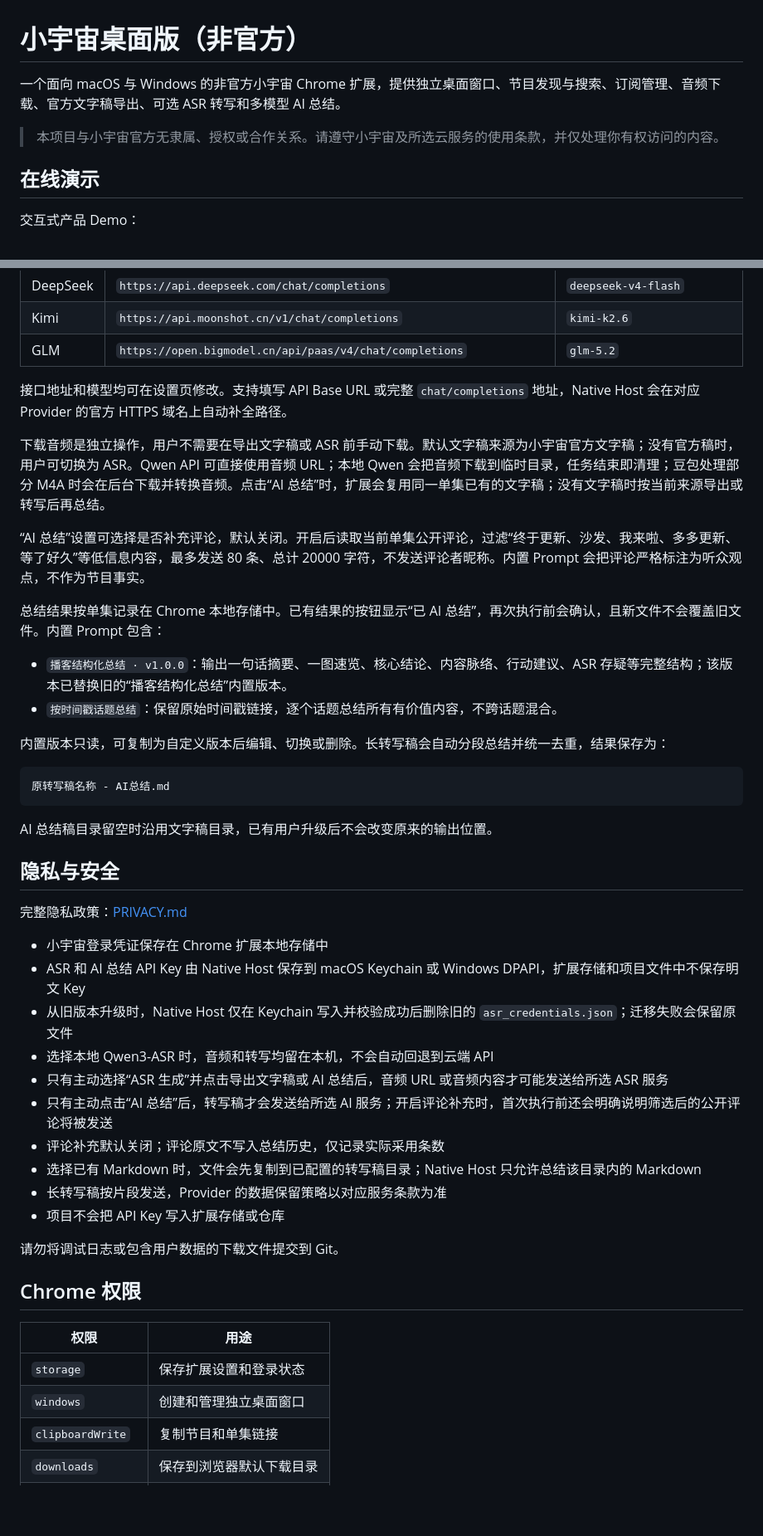
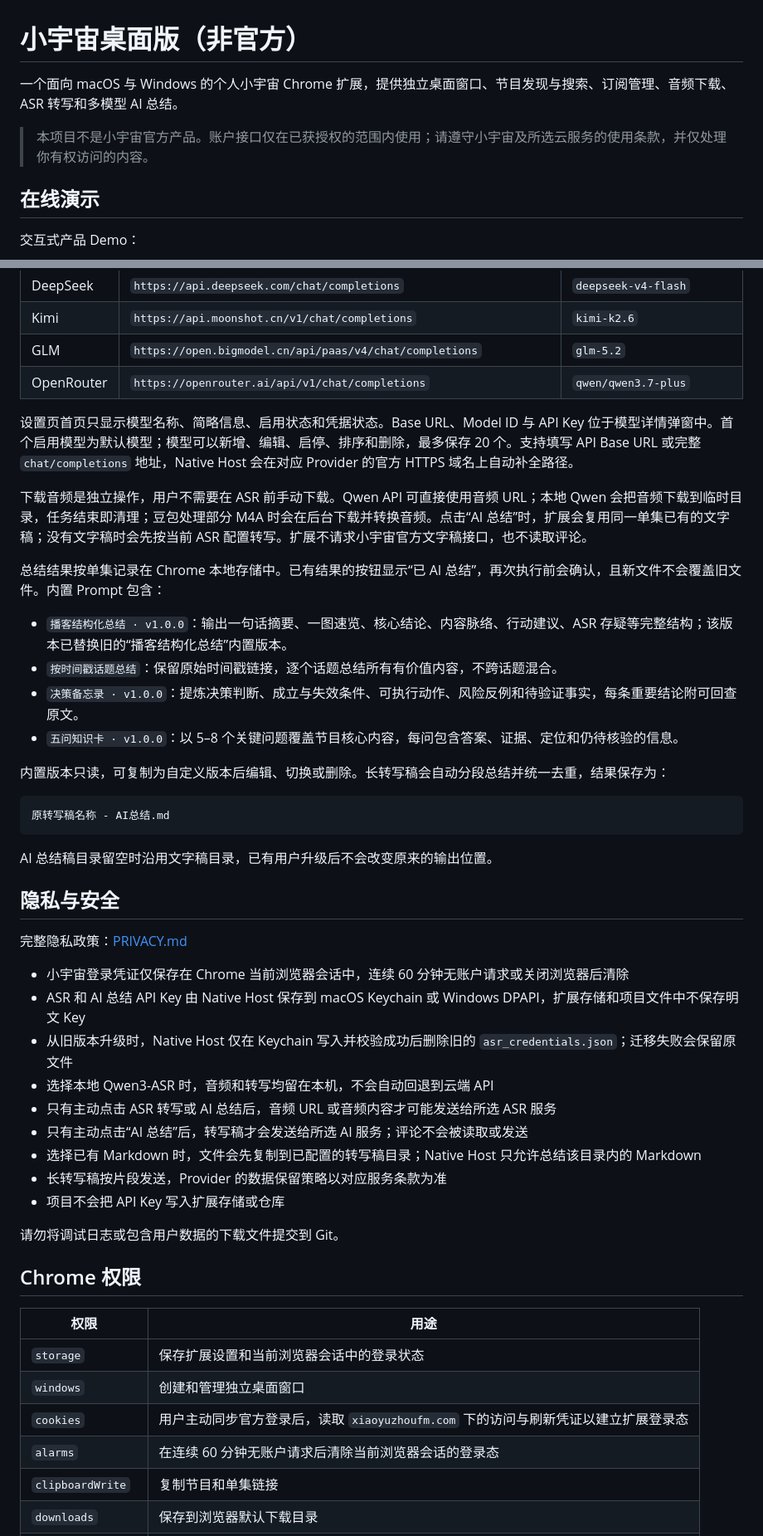
Before and after one commit to QWE38qwe/xiaoyuzhou-desktop, a Markdown page: README.md, 2 parts joined by grey strips. Shown at 83% size. Drawn GitHub-style; blank space fills up the shorter version.

```diff
--- a/README.md
+++ b/README.md
@@ -1,8 +1,8 @@
 # 小宇宙桌面版（非官方）
 
-一个面向 macOS 与 Windows 的非官方小宇宙 Chrome 扩展，提供独立桌面窗口、节目发现与搜索、订阅管理、音频下载、官方文字稿导出、可选 ASR 转写和多模型 AI 总结。
+一个面向 macOS 与 Windows 的个人小宇宙 Chrome 扩展，提供独立桌面窗口、节目发现与搜索、订阅管理、音频下载、ASR 转写和多模型 AI 总结。
 
-> 本项目与小宇宙官方无隶属、授权或合作关系。请遵守小宇宙及所选云服务的使用条款，并仅处理你有权访问的内容。
+> 本项目不是小宇宙官方产品。账户接口仅在已获授权的范围内使用；请遵守小宇宙及所选云服务的使用条款，并仅处理你有权访问的内容。
 
 ## 在线演示
 
@@ -211,17 +224,18 @@ AI 总结默认使用 OpenAI-compatible Chat Completions 接口：
 | DeepSeek | `https://api.deepseek.com/chat/completions` | `deepseek-v4-flash` |
 | Kimi | `https://api.moonshot.cn/v1/chat/completions` | `kimi-k2.6` |
 | GLM | `https://open.bigmodel.cn/api/paas/v4/chat/completions` | `glm-5.2` |
+| OpenRouter | `https://openrouter.ai/api/v1/chat/completions` | `qwen/qwen3.7-plus` |
 
-接口地址和模型均可在设置页修改。支持填写 API Base URL 或完整 `chat/completions` 地址，Native Host 会在对应 Provider 的官方 HTTPS 域名上自动补全路径。
+设置页首页只显示模型名称、简略信息、启用状态和凭据状态。Base URL、Model ID 与 API Key 位于模型详情弹窗中。首个启用模型为默认模型；模型可以新增、编辑、启停、排序和删除，最多保存 20 个。支持填写 API Base URL 或完整 `chat/completions` 地址，Native Host 会在对应 Provider 的官方 HTTPS 域名上自动补全路径。
 
-下载音频是独立操作，用户不需要在导出文字稿或 ASR 前手动下载。默认文字稿来源为小宇宙官方文字稿；没有官方稿时，用户可切换为 ASR。Qwen API 可直接使用音频 URL；本地 Qwen 会把音频下载到临时目录，任务结束即清理；豆包处理部分 M4A 时会在后台下载并转换音频。点击“AI 总结”时，扩展会复用同一单集已有的文字稿；没有文字稿时按当前来源导出或转写后再总结。
-
-“AI 总结”设置可选择是否补充评论，默认关闭。开启后读取当前单集公开评论，过滤“终于更新、沙发、我来啦、多多更新、等了好久”等低信息内容，最多发送 80 条、总计 20000 字符，不发送评论者昵称。内置 Prompt 会把评论严格标注为听众观点，不作为节目事实。
+下载音频是独立操作，用户不需要在 ASR 前手动下载。Qwen API 可直接使用音频 URL；本地 Qwen 会把音频下载到临时目录，任务结束即清理；豆包处理部分 M4A 时会在后台下载并转换音频。点击“AI 总结”时，扩展会复用同一单集已有的文字稿；没有文字稿时会先按当前 ASR 配置转写。扩展不请求小宇宙官方文字稿接口，也不读取评论。
 
 总结结果按单集记录在 Chrome 本地存储中。已有结果的按钮显示“已 AI 总结”，再次执行前会确认，且新文件不会覆盖旧文件。内置 Prompt 包含：
 
 - `播客结构化总结 · v1.0.0`：输出一句话摘要、一图速览、核心结论、内容脉络、行动建议、ASR 存疑等完整结构；该版本已替换旧的“播客结构化总结”内置版本。
 - `按时间戳话题总结`：保留原始时间戳链接，逐个话题总结所有有价值内容，不跨话题混合。
+- `决策备忘录 · v1.0.0`：提炼决策判断、成立与失效条件、可执行动作、风险反例和待验证事实，每条重要结论附可回查原文。
+- `五问知识卡 · v1.0.0`：以 5–8 个关键问题覆盖节目核心内容，每问包含答案、证据、定位和仍待核验的信息。
 
 内置版本只读，可复制为自定义版本后编辑、切换或删除。长转写稿会自动分段总结并统一去重，结果保存为：
 
@@ -235,13 +249,12 @@ AI 总结稿目录留空时沿用文字稿目录，已有用户升级后不会
 
 完整隐私政策：[PRIVACY.md](PRIVACY.md)
 
-- 小宇宙登录凭证保存在 Chrome 扩展本地存储中
+- 小宇宙登录凭证仅保存在 Chrome 当前浏览器会话中，连续 60 分钟无账户请求或关闭浏览器后清除
 - ASR 和 AI 总结 API Key 由 Native Host 保存到 macOS Keychain 或 Windows DPAPI，扩展存储和项目文件中不保存明文 Key
 - 从旧版本升级时，Native Host 仅在 Keychain 写入并校验成功后删除旧的 `asr_credentials.json`；迁移失败会保留原文件
 - 选择本地 Qwen3-ASR 时，音频和转写均留在本机，不会自动回退到云端 API
-- 只有主动选择“ASR 生成”并点击导出文字稿或 AI 总结后，音频 URL 或音频内容才可能发送给所选 ASR 服务
-- 只有主动点击“AI 总结”后，转写稿才会发送给所选 AI 服务；开启评论补充时，首次执行前还会明确说明筛选后的公开评论将被发送
-- 评论补充默认关闭；评论原文不写入总结历史，仅记录实际采用条数
+- 只有主动点击 ASR 转写或 AI 总结后，音频 URL 或音频内容才可能发送给所选 ASR 服务
+- 只有主动点击“AI 总结”后，转写稿才会发送给所选 AI 服务；评论不会被读取或发送
 - 选择已有 Markdown 时，文件会先复制到已配置的转写稿目录；Native Host 只允许总结该目录内的 Markdown
 - 长转写稿按片段发送，Provider 的数据保留策略以对应服务条款为准
 - 项目不会把 API Key 写入扩展存储或仓库
@@ -252,8 +265,10 @@ AI 总结稿目录留空时沿用文字稿目录，已有用户升级后不会
 
 | 权限 | 用途 |
 | --- | --- |
-| `storage` | 保存扩展设置和登录状态 |
+| `storage` | 保存扩展设置和当前浏览器会话中的登录状态 |
 | `windows` | 创建和管理独立桌面窗口 |
+| `cookies` | 用户主动同步官方登录后，读取 `xiaoyuzhoufm.com` 下的访问与刷新凭证以建立扩展登录态 |
+| `alarms` | 在连续 60 分钟无账户请求后清除当前浏览器会话的登录态 |
 | `clipboardWrite` | 复制节目和单集链接 |
 | `downloads` | 保存到浏览器默认下载目录 |
 | `nativeMessaging` | 调用本地 Native Host |
```
Also changed, not shown: other parts of README.md (+23 -9 lines).
